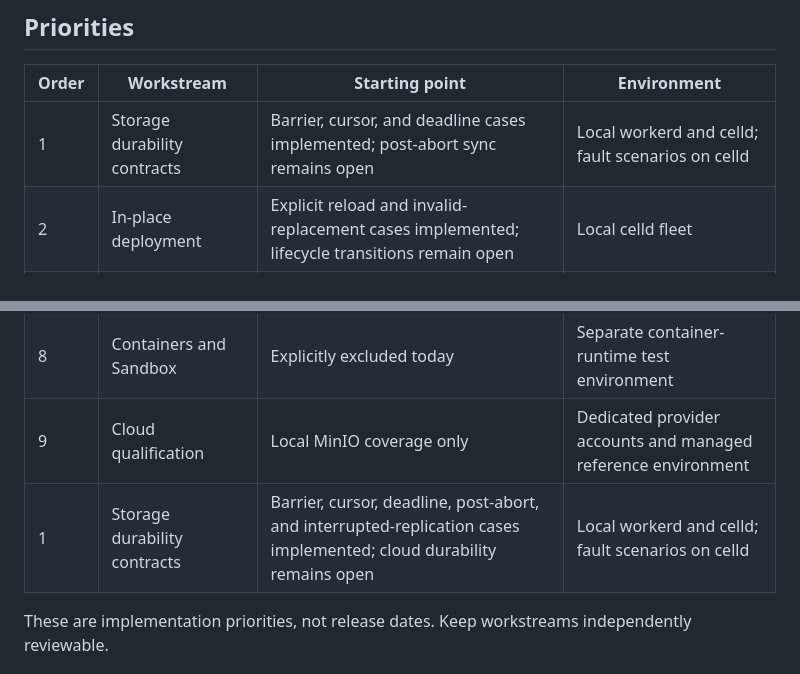
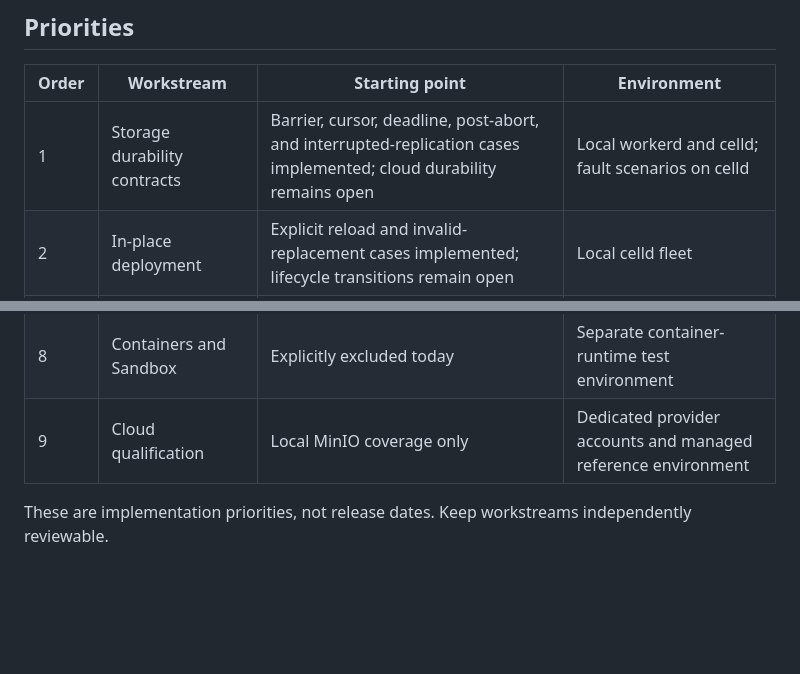
Before and after one commit to ewhauser/celld-tck, a Markdown page: docs/ROADMAP.md, 2 parts joined by grey strips. GitHub-like rendering; blank space fills up the shorter version.

```diff
--- a/docs/ROADMAP.md
+++ b/docs/ROADMAP.md
@@ -8,7 +8,7 @@ The suite currently pins celld v0.5.0. Upstream documentation changes independen
 
 | Order | Workstream                          | Starting point                                                                                                                | Environment                                                          |
 | ----- | ----------------------------------- | ----------------------------------------------------------------------------------------------------------------------------- | -------------------------------------------------------------------- |
-| 1     | Storage durability contracts        | Barrier, cursor, and deadline cases implemented; post-abort sync remains open                                                 | Local workerd and celld; fault scenarios on celld                    |
+| 1     | Storage durability contracts        | Barrier, cursor, deadline, post-abort, and interrupted-replication cases implemented; cloud durability remains open           | Local workerd and celld; fault scenarios on celld                    |
 | 2     | In-place deployment                 | Explicit reload and invalid-replacement cases implemented; lifecycle transitions remain open                                  | Local celld fleet                                                    |
 | 3     | Security boundaries                 | Listener, reserved-class, forwarded-header, and body-limit cases implemented; peer credential ageing and replay remain open   | Isolated local celld fleet                                           |
 | 4     | Assets, dynamic Workers, and facets | One API case per feature                                                                                                      | Local reference and candidate, with celld recovery scenarios         |
@@ -17,7 +17,6 @@ The suite currently pins celld v0.5.0. Upstream documentation changes independen
 | 7     | CLI and telemetry                   | CLI, trace-context, OTLP export, Parquet, and collector-outage cases implemented; retention and the bounded queue remain open | Local celld, object store, and recording OTLP collector              |
 | 8     | Containers and Sandbox              | Explicitly excluded today                                                                                                     | Separate container-runtime test environment                          |
 | 9     | Cloud qualification                 | Local MinIO coverage only                                                                                                     | Dedicated provider accounts and managed reference environment        |
-| 1     | Storage durability contracts        | Barrier, cursor, deadline, post-abort, and interrupted-replication cases implemented; cloud durability remains open         | Local workerd and celld; fault scenarios on celld                    |
 
 These are implementation priorities, not release dates. Keep workstreams independently reviewable.
 
```
Also changed, not shown: docs/QUALIFICATION.md (+1 -3 lines).
